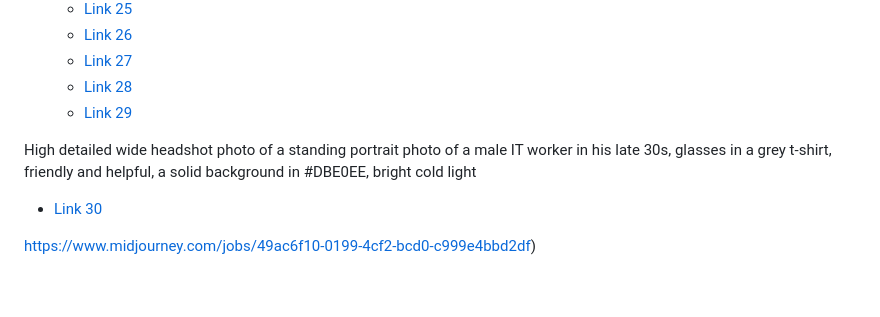
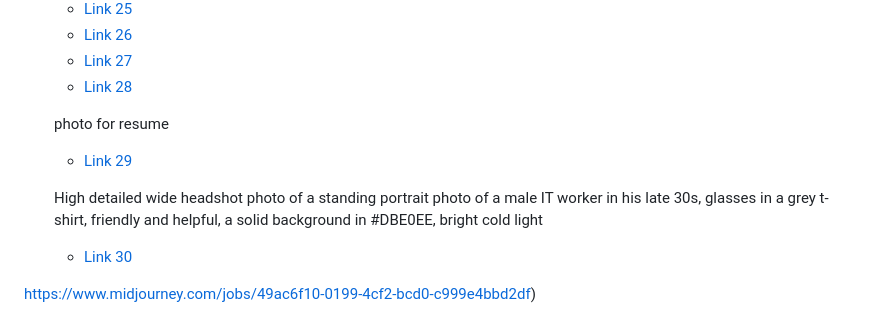
Before and after one commit to cpuncekar/profile-avatars, a Markdown page: README.md, the part around the change. Drawn GitHub-style; blank space fills up the shorter version.

```diff
--- a/README.md
+++ b/README.md
@@ -40,9 +40,11 @@ This repository contains profile images suitable for use on team member pages or
   - [Link 26](https://www.midjourney.com/jobs/49ac6f10-0199-4cf2-bcd0-c999e4bbd2df)
   - [Link 27](https://www.midjourney.com/jobs/a5359747-f1e0-4934-a5d8-9ba2c6317e95?index=0)
   - [Link 28](https://www.midjourney.com/jobs/a5359747-f1e0-4934-a5d8-9ba2c6317e95?index=0)
+
+  photo for resume
   - [Link 29](https://www.midjourney.com/jobs/14abe59e-adbe-41a5-9242-8997c2c6ba51?index=0)
 
-High detailed wide headshot photo of a standing portrait photo of a male IT worker in his late 30s, glasses in a grey t-shirt, friendly and helpful, a solid background in #DBE0EE, bright cold light
+  High detailed wide headshot photo of a standing portrait photo of a male IT worker in his late 30s, glasses in a grey     t-shirt, friendly and helpful, a solid background in #DBE0EE, bright cold light
   - [Link 30](https://www.midjourney.com/jobs/e1655cdd-b61a-4689-ae5f-a14d8e49c0b4)
 
 https://www.midjourney.com/jobs/49ac6f10-0199-4cf2-bcd0-c999e4bbd2df)
```
